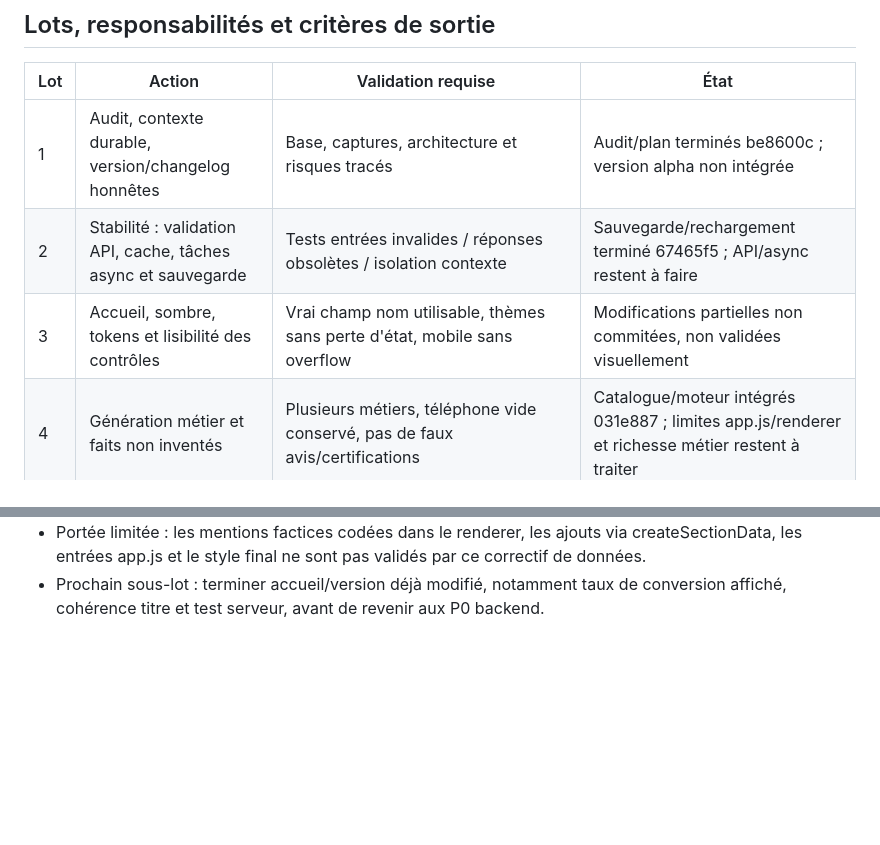
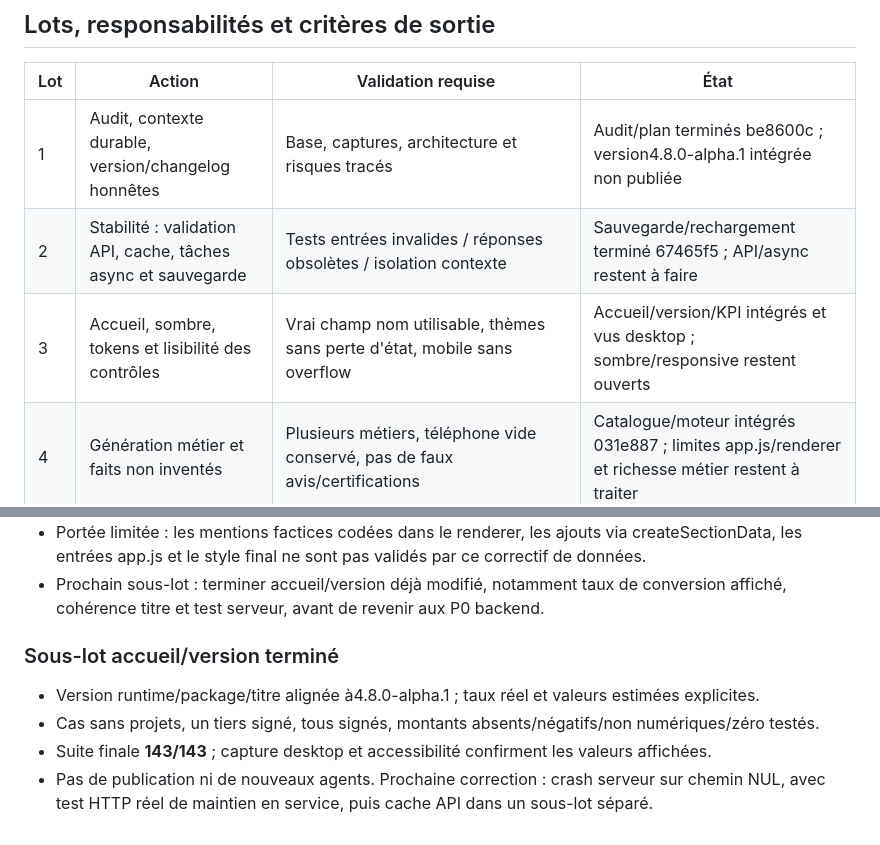
Before and after one commit to kxmXX/artisite-prospector, a Markdown page: docs/artist-consolidation-plan.md, 2 parts joined by grey strips. Drawn GitHub-style; blank space fills up the shorter version.

```diff
--- a/docs/artist-consolidation-plan.md
+++ b/docs/artist-consolidation-plan.md
@@ -49,9 +49,9 @@ Le style touches de clavier est conservé pour les commandes de l'éditeur, pas
 
 | Lot | Action | Validation requise | État |
 |---|---|---|---|
-| 1 | Audit, contexte durable, version/changelog honnêtes | Base, captures, architecture et risques tracés | Audit/plan terminés be8600c ; version alpha non intégrée |
+| 1 | Audit, contexte durable, version/changelog honnêtes | Base, captures, architecture et risques tracés | Audit/plan terminés be8600c ; version4.8.0-alpha.1 intégrée non publiée |
 | 2 | Stabilité : validation API, cache, tâches async et sauvegarde | Tests entrées invalides / réponses obsolètes / isolation contexte | Sauvegarde/rechargement terminé 67465f5 ; API/async restent à faire |
-| 3 | Accueil, sombre, tokens et lisibilité des contrôles | Vrai champ nom utilisable, thèmes sans perte d'état, mobile sans overflow | Modifications partielles non commitées, non validées visuellement |
+| 3 | Accueil, sombre, tokens et lisibilité des contrôles | Vrai champ nom utilisable, thèmes sans perte d'état, mobile sans overflow | Accueil/version/KPI intégrés et vus desktop ; sombre/responsive restent ouverts |
 | 4 | Génération métier et faits non inventés | Plusieurs métiers, téléphone vide conservé, pas de faux avis/certifications | Catalogue/moteur intégrés 031e887 ; limites app.js/renderer et richesse métier restent à traiter |
 | 5 | Hero / portrait / overlay | Slider appliqué, contraste et proportions vérifiés dans le navigateur | À faire |
 | 6 | Galerie : tailles, médias et réorganisation | Vide/1/plusieurs, override indépendant, suppression et Undo | À faire |
@@ -114,3 +114,11 @@ Les états seront mis à jour avec les preuves effectives dans le rapport final,
   les entrées app.js et le style final ne sont pas validés par ce correctif de données.
 - Prochain sous-lot : terminer accueil/version déjà modifié, notamment taux de conversion affiché,
   cohérence titre et test serveur, avant de revenir aux P0 backend.
+
+### Sous-lot accueil/version terminé
+
+- Version runtime/package/titre alignée à4.8.0-alpha.1 ; taux réel et valeurs estimées explicites.
+- Cas sans projets, un tiers signé, tous signés, montants absents/négatifs/non numériques/zéro testés.
+- Suite finale **143/143** ; capture desktop et accessibilité confirment les valeurs affichées.
+- Pas de publication ni de nouveaux agents. Prochaine correction : crash serveur sur chemin NUL,
+  avec test HTTP réel de maintien en service, puis cache API dans un sous-lot séparé.
```
Also changed, not shown: CHANGELOG.md (+4 -0 lines), docs/codex-execution-state.md (+25 -0 lines).
